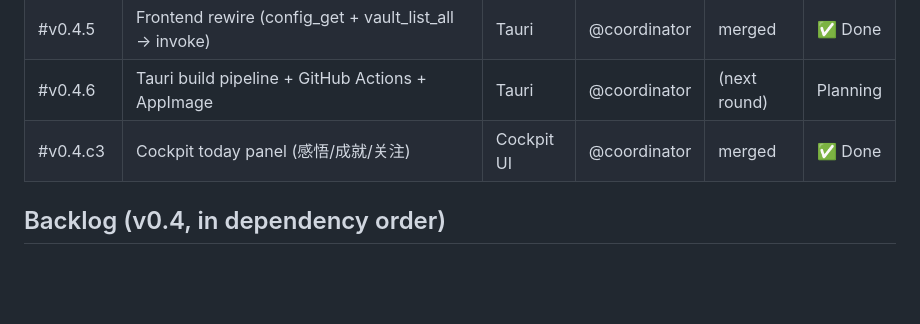
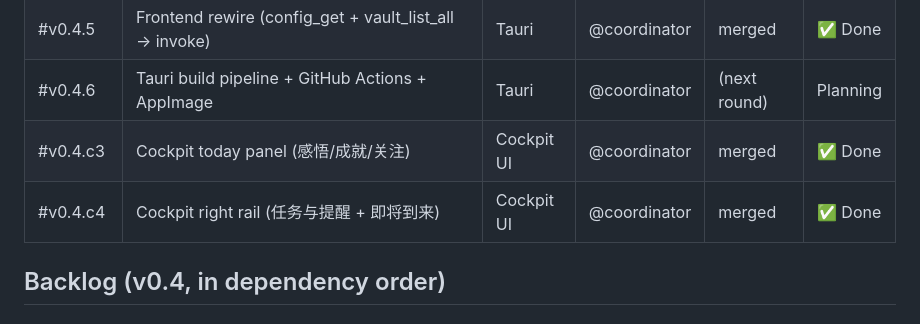
Before and after one commit to lora-sys/second-brain, a Markdown page: PROJECT_STATUS.md, the part around the change. GitHub-like rendering; blank space fills up the shorter version.

Commit message:
docs: project status update for v0.4.c4

```diff
--- a/PROJECT_STATUS.md
+++ b/PROJECT_STATUS.md
@@ -25,6 +25,7 @@ _Last updated: 2026-07-12 by @coordinator_
 | #v0.4.5 | Frontend rewire (config_get + vault_list_all → invoke) | Tauri | @coordinator | merged | ✅ Done |
 | #v0.4.6 | Tauri build pipeline + GitHub Actions + AppImage | Tauri | @coordinator | (next round) | Planning |
 | #v0.4.c3 | Cockpit today panel (感悟/成就/关注) | Cockpit UI | @coordinator | merged | ✅ Done |
+| #v0.4.c4 | Cockpit right rail (任务与提醒 + 即将到来) | Cockpit UI | @coordinator | merged | ✅ Done |
 
 ## Backlog (v0.4, in dependency order)
 
```
